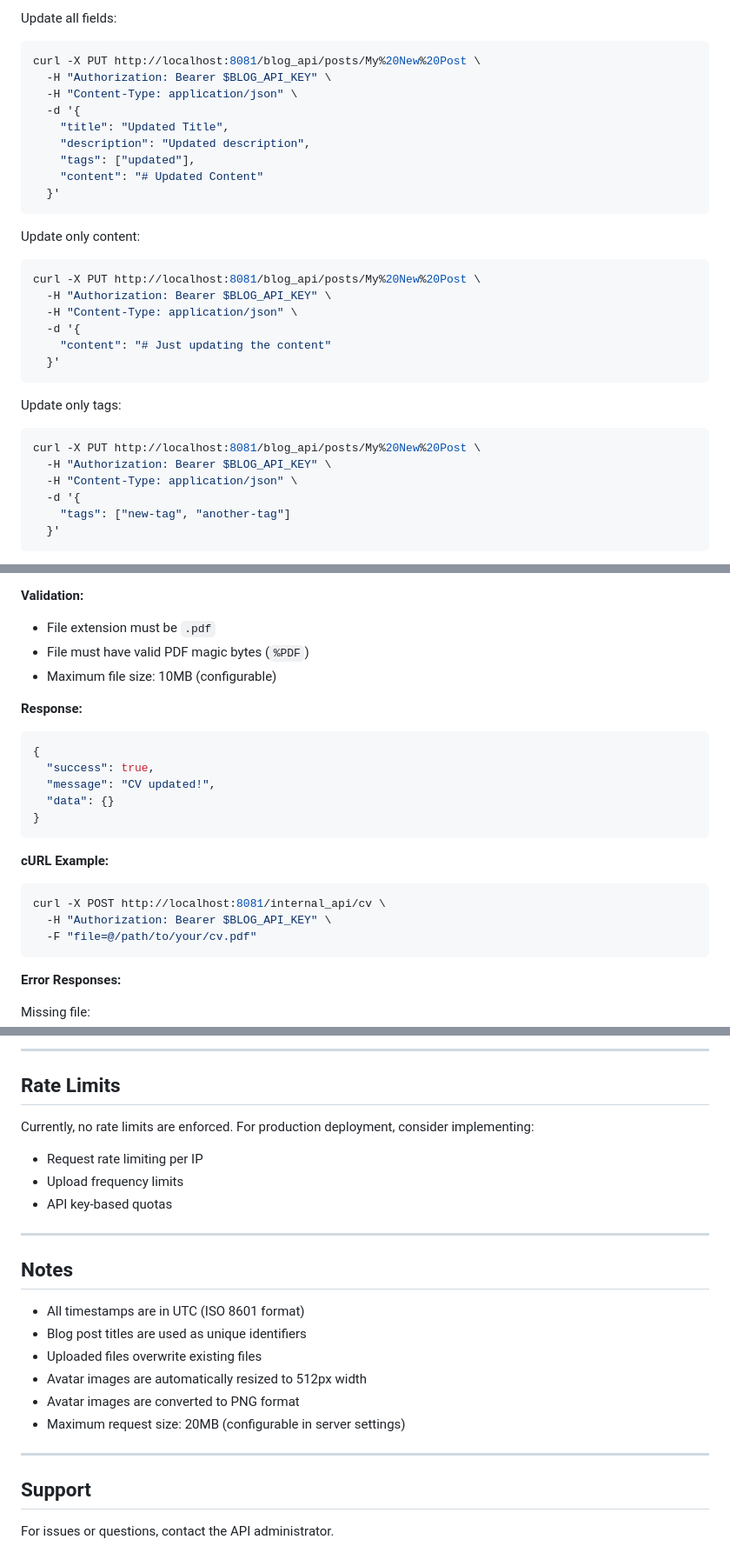
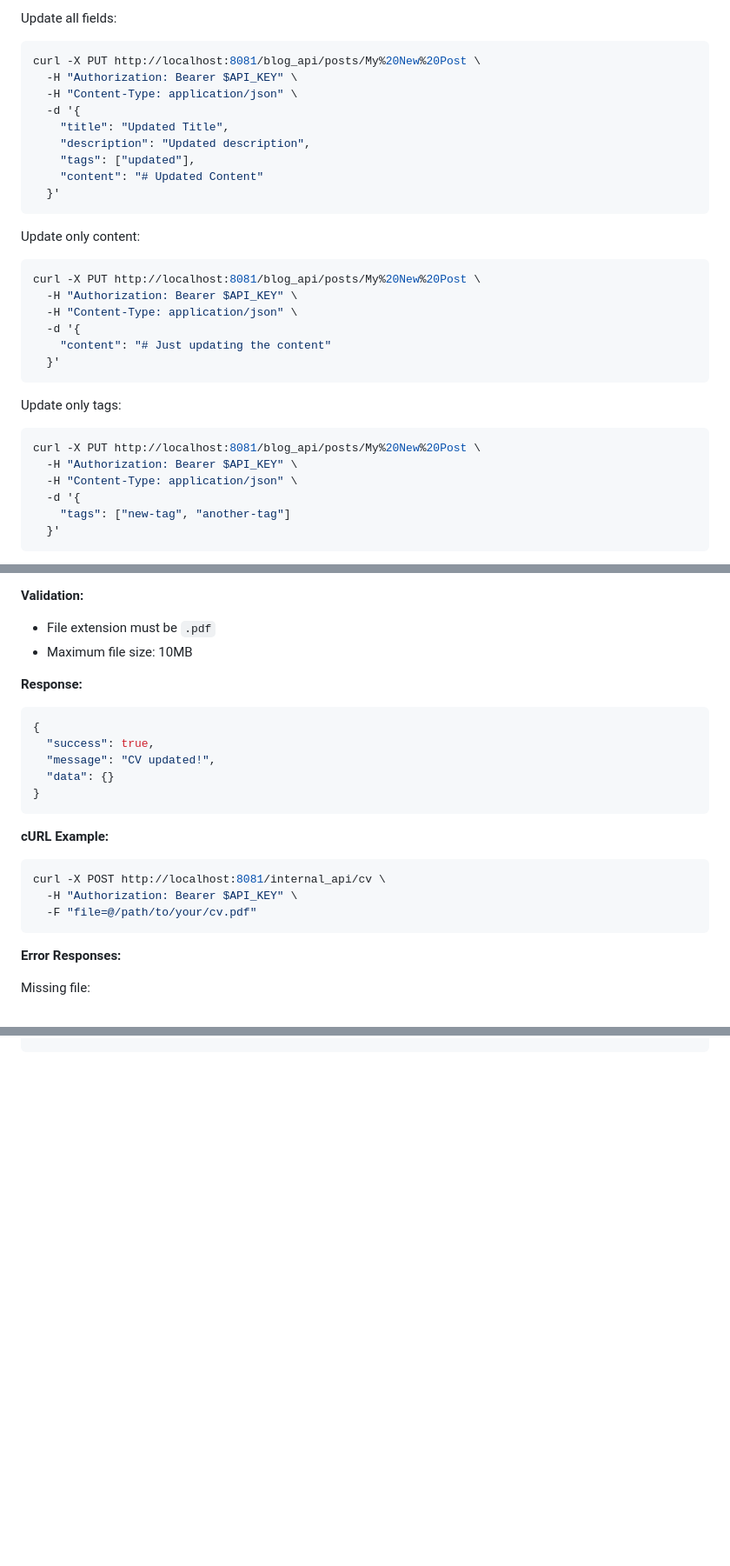
Before and after one commit to kirillsaidov/mywebsite, a Markdown page: API.md, 3 parts joined by grey strips. Shown at 87% size. Drawn GitHub-style; blank space fills up the shorter version.

````diff
--- a/API.md
+++ b/API.md
@@ -238,7 +238,7 @@ Update an existing blog post. All fields are optional - only provided fields wil
 Update all fields:
 ```bash
 curl -X PUT http://localhost:8081/blog_api/posts/My%20New%20Post \
-  -H "Authorization: Bearer $BLOG_API_KEY" \
+  -H "Authorization: Bearer $API_KEY" \
   -H "Content-Type: application/json" \
   -d '{
     "title": "Updated Title",
@@ -251,7 +251,7 @@ curl -X PUT http://localhost:8081/blog_api/posts/My%20New%20Post \
 Update only content:
 ```bash
 curl -X PUT http://localhost:8081/blog_api/posts/My%20New%20Post \
-  -H "Authorization: Bearer $BLOG_API_KEY" \
+  -H "Authorization: Bearer $API_KEY" \
   -H "Content-Type: application/json" \
   -d '{
     "content": "# Just updating the content"
@@ -261,7 +261,7 @@ curl -X PUT http://localhost:8081/blog_api/posts/My%20New%20Post \
 Update only tags:
 ```bash
 curl -X PUT http://localhost:8081/blog_api/posts/My%20New%20Post \
-  -H "Authorization: Bearer $BLOG_API_KEY" \
+  -H "Authorization: Bearer $API_KEY" \
   -H "Content-Type: application/json" \
   -d '{
     "tags": ["new-tag", "another-tag"]
@@ -336,8 +336,7 @@ Upload a new CV PDF file. File will be saved to `public/cv.pdf`.
 
 **Validation:**
 - File extension must be `.pdf`
-- File must have valid PDF magic bytes (`%PDF`)
-- Maximum file size: 10MB (configurable)
+- Maximum file size: 10MB
 
 **Response:**
 ```json
@@ -351,7 +350,7 @@ Upload a new CV PDF file. File will be saved to `public/cv.pdf`.
 **cURL Example:**
 ```bash
 curl -X POST http://localhost:8081/internal_api/cv \
-  -H "Authorization: Bearer $BLOG_API_KEY" \
+  -H "Authorization: Bearer $API_KEY" \
   -F "file=@/path/to/your/cv.pdf"
 ```
 
@@ -595,25 +573,0 @@ curl -X POST http://localhost:8081/internal_api/avatar \
----
-
-## Rate Limits
-
-Currently, no rate limits are enforced. For production deployment, consider implementing:
-- Request rate limiting per IP
-- Upload frequency limits
-- API key-based quotas
-
----
-
-## Notes
-
-- All timestamps are in UTC (ISO 8601 format)
-- Blog post titles are used as unique identifiers
-- Uploaded files overwrite existing files
-- Avatar images are automatically resized to 512px width
-- Avatar images are converted to PNG format
-- Maximum request size: 20MB (configurable in server settings)
-
----
-
-## Support
-
-For issues or questions, contact the API administrator.
````
Also changed, not shown: other parts of API.md (+10 -30 lines).
